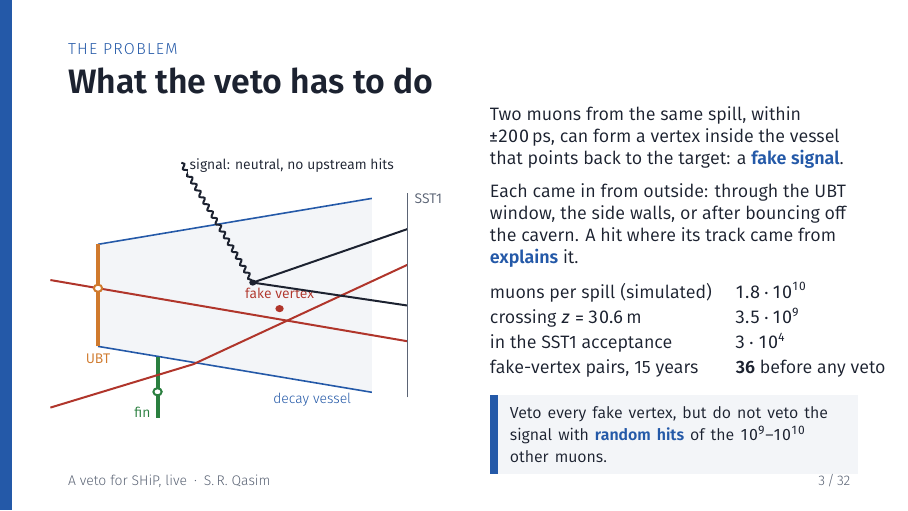
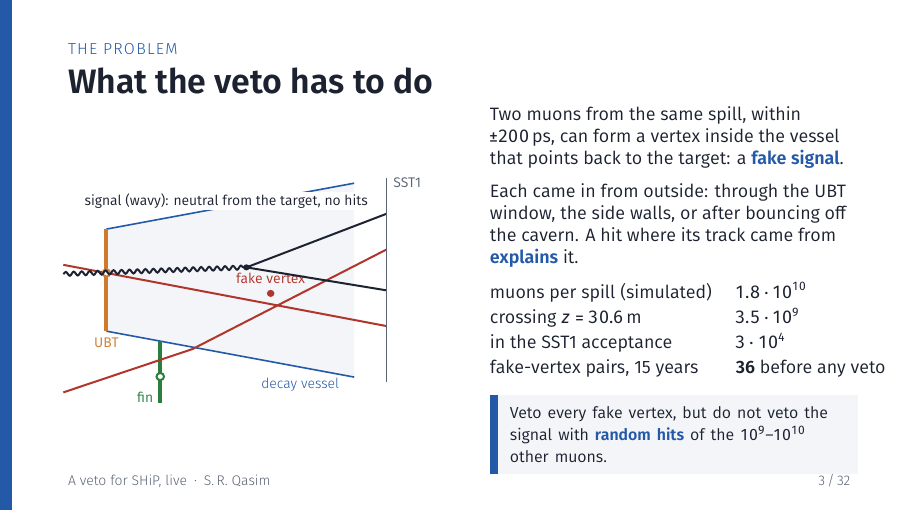
Before and after one commit to Gfrisella/Veto_System, LaTeX slides (veto/docs/live_talk/veto_talk.tex): page 5 of 39. The pictures show the PDF file veto/docs/live_talk/veto_talk.pdf that the author committed with the source.

Commit message:
Live talk: the signal in the 'what the veto has to do' diagram comes from the target
Co-Authored-By: Claude Opus 5.5 <noreply@anthropic.com>

```diff
--- a/veto/docs/live_talk/veto_talk.tex
+++ b/veto/docs/live_talk/veto_talk.tex
@@ -78,7 +78,7 @@
 \begin{frame}{What the veto has to do}
   \begin{columns}[c]
     \begin{column}{0.5\textwidth}\centering
-      \begin{tikzpicture}[x=1.05cm,y=0.9cm]
+      \begin{tikzpicture}[x=0.95cm,y=0.9cm]
         \fill[wash] (0,-1) -- (4.6,-1.9) -- (4.6,1.9) -- (0,1) -- cycle;
         \draw[accent, line width=0.8pt] (0,-1) -- (4.6,-1.9) (0,1) -- (4.6,1.9);
         \node[font=\scriptsize\lightfont, color=accent] at (3.6,-2.05) {decay vessel};
@@ -89,10 +89,10 @@
         \fill[red] (3.05,-0.26) circle (0.07); \node[font=\scriptsize, color=red, above] at (3.05,-0.2) {fake vertex};
         \fill[white, draw=grn, line width=1pt] (1.0,-1.89) circle (0.07);
         \fill[white, draw=ora, line width=1pt] (0,0.14) circle (0.07);
-        \draw[ink, line width=1pt, decorate, decoration={snake, amplitude=1pt, segment length=4pt}] (1.4,2.6) -- (2.6,0.25);
+        \draw[ink, line width=1pt, decorate, decoration={snake, amplitude=1pt, segment length=4pt}] (-0.8,0.12) -- (2.6,0.25);
         \fill[ink] (2.6,0.25) circle (0.06);
         \draw[ink, line width=1pt] (2.6,0.25) -- (5.2,1.3) (2.6,0.25) -- (5.2,-0.2);
-        \node[font=\scriptsize, right, fill=white, inner sep=1pt] at (1.5,2.55) {signal: neutral, no upstream hits};
+        \node[font=\scriptsize, right, fill=white, inner sep=1pt] at (-0.45,1.55) {signal (wavy): neutral from the target, no hits};
         \draw[muted] (5.2,-2.0) -- (5.2,2.0); \node[font=\scriptsize, color=muted, right] at (5.2,1.9) {SST1};
       \end{tikzpicture}
     \end{column}
```
Also changed, not shown: veto/docs/live_talk/veto_talk.pdf.
